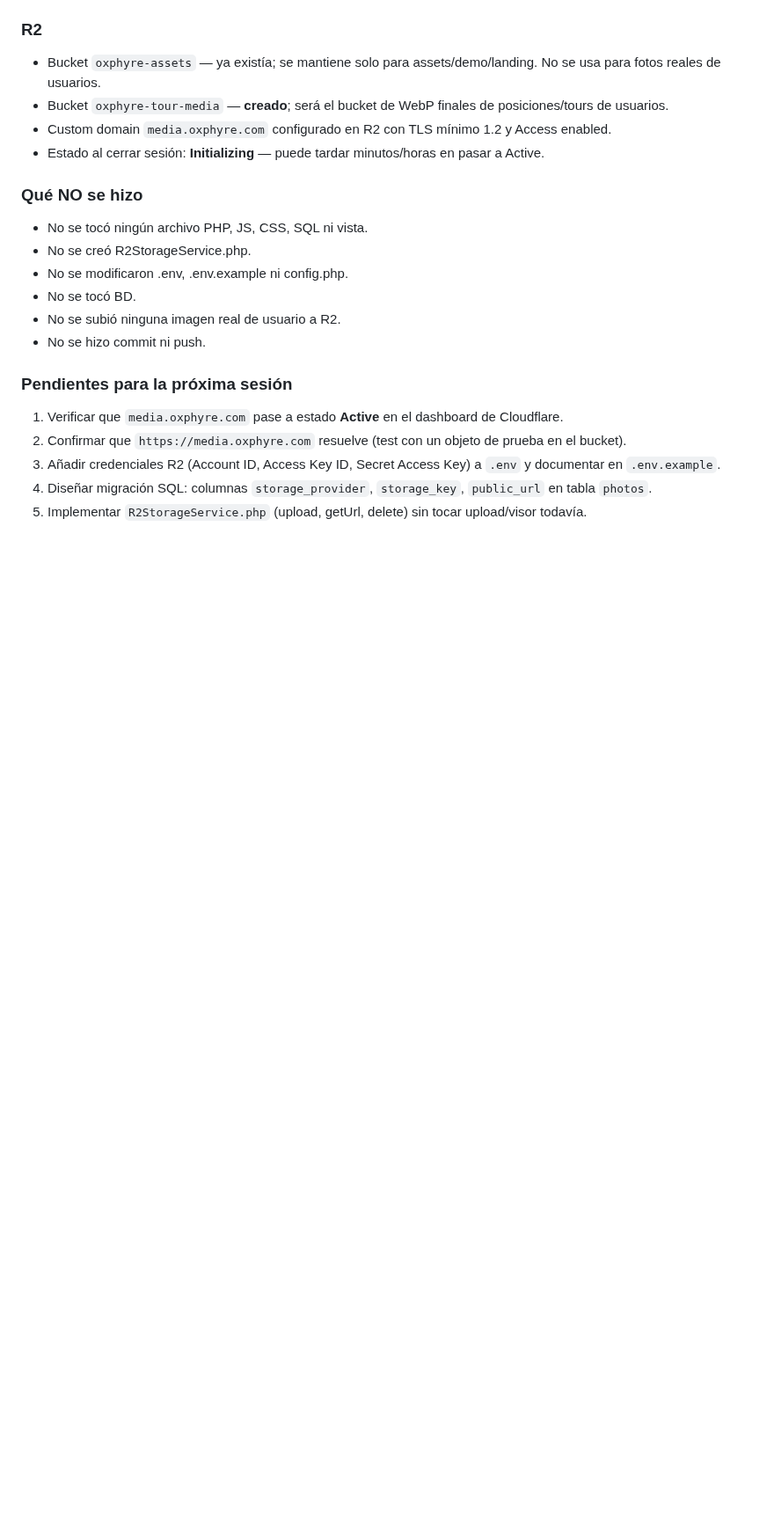
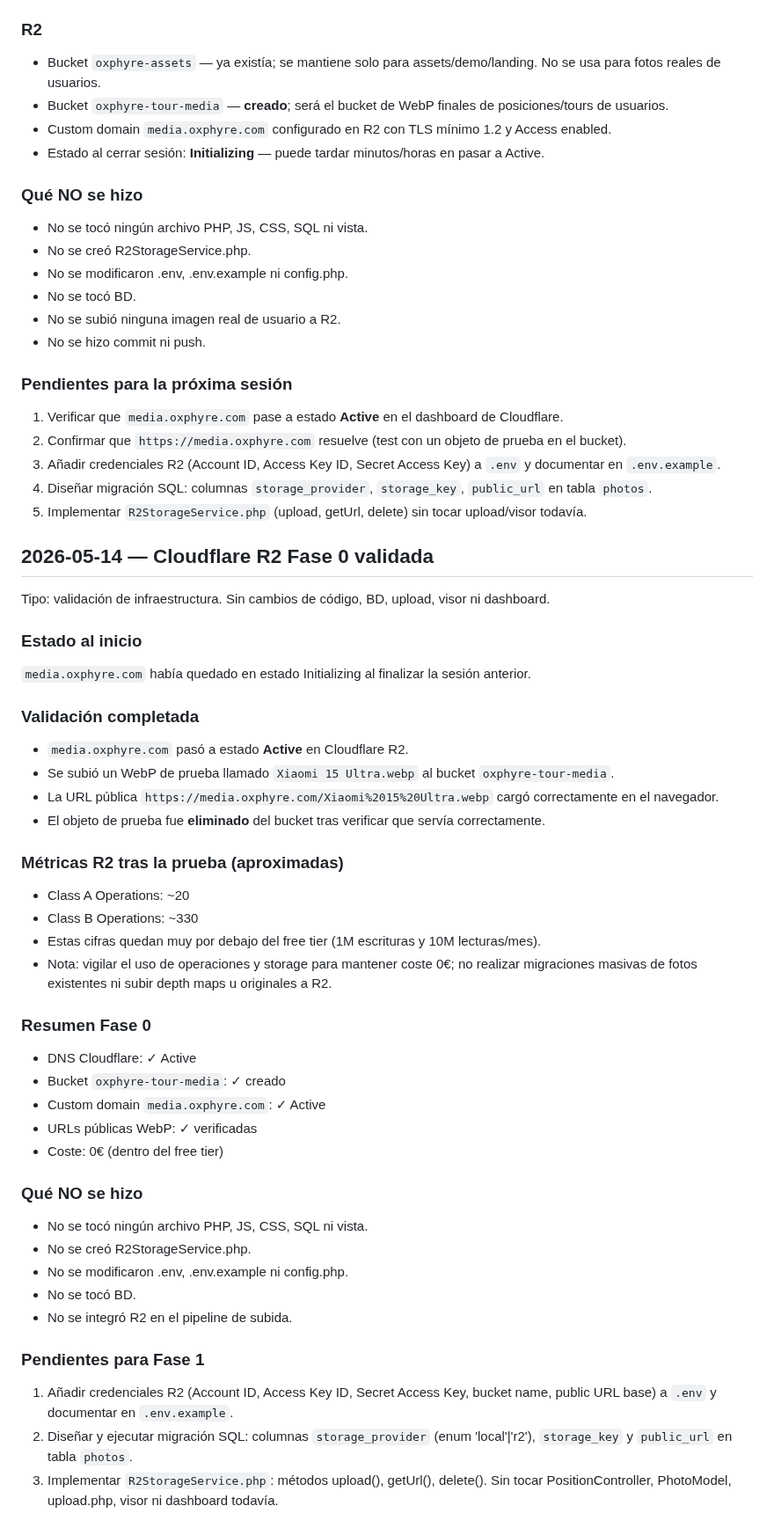
Before and after one commit to DaaniMM/oxphyre, a Markdown page: DEVLOG.md, the part around the change. Shown at 88% size. Drawn GitHub-style; blank space fills up the shorter version.

Commit message:
CLAUDE-md, AI_SYNC y DEVLOG actualizados: fase 0 validada

```diff
--- a/DEVLOG.md
+++ b/DEVLOG.md
@@ -1828,3 +1828,41 @@ Tipo: infraestructura/configuración. Sin cambios de código, BD, upload, visor
 3. Añadir credenciales R2 (Account ID, Access Key ID, Secret Access Key) a `.env` y documentar en `.env.example`.
 4. Diseñar migración SQL: columnas `storage_provider`, `storage_key`, `public_url` en tabla `photos`.
 5. Implementar `R2StorageService.php` (upload, getUrl, delete) sin tocar upload/visor todavía.
+
+## 2026-05-14 — Cloudflare R2 Fase 0 validada
+
+Tipo: validación de infraestructura. Sin cambios de código, BD, upload, visor ni dashboard.
+
+### Estado al inicio
+`media.oxphyre.com` había quedado en estado Initializing al finalizar la sesión anterior.
+
+### Validación completada
+- `media.oxphyre.com` pasó a estado **Active** en Cloudflare R2.
+- Se subió un WebP de prueba llamado `Xiaomi 15 Ultra.webp` al bucket `oxphyre-tour-media`.
+- La URL pública `https://media.oxphyre.com/Xiaomi%2015%20Ultra.webp` cargó correctamente en el navegador.
+- El objeto de prueba fue **eliminado** del bucket tras verificar que servía correctamente.
+
+### Métricas R2 tras la prueba (aproximadas)
+- Class A Operations: ~20
+- Class B Operations: ~330
+- Estas cifras quedan muy por debajo del free tier (1M escrituras y 10M lecturas/mes).
+- Nota: vigilar el uso de operaciones y storage para mantener coste 0€; no realizar migraciones masivas de fotos existentes ni subir depth maps u originales a R2.
+
+### Resumen Fase 0
+- DNS Cloudflare: ✓ Active
+- Bucket `oxphyre-tour-media`: ✓ creado
+- Custom domain `media.oxphyre.com`: ✓ Active
+- URLs públicas WebP: ✓ verificadas
+- Coste: 0€ (dentro del free tier)
+
+### Qué NO se hizo
+- No se tocó ningún archivo PHP, JS, CSS, SQL ni vista.
+- No se creó R2StorageService.php.
+- No se modificaron .env, .env.example ni config.php.
+- No se tocó BD.
+- No se integró R2 en el pipeline de subida.
+
+### Pendientes para Fase 1
+1. Añadir credenciales R2 (Account ID, Access Key ID, Secret Access Key, bucket name, public URL base) a `.env` y documentar en `.env.example`.
+2. Diseñar y ejecutar migración SQL: columnas `storage_provider` (enum 'local'|'r2'), `storage_key` y `public_url` en tabla `photos`.
+3. Implementar `R2StorageService.php`: métodos upload(), getUrl(), delete(). Sin tocar PositionController, PhotoModel, upload.php, visor ni dashboard todavía.
```
Also changed, not shown: AI_SYNC.md (+7 -7 lines), CLAUDE.md (+3 -3 lines).
